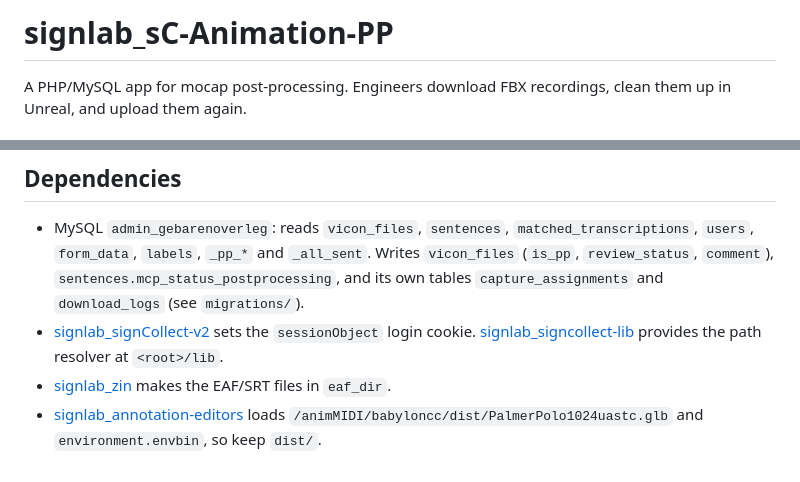
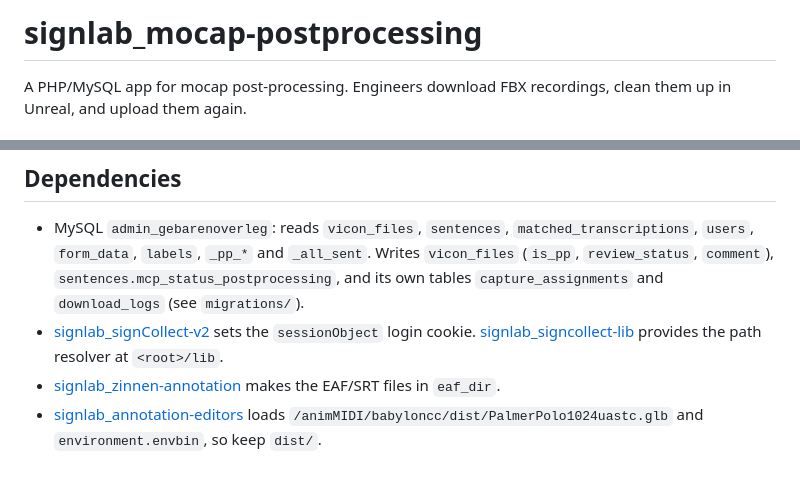
Before and after one commit to Amsterdam-Humanities-Labs/signlab_mocap-postprocessing, a Markdown page: README.md, 2 parts joined by grey strips. GitHub-like rendering.

Commit message:
Follow the org's repo renames (stack#51 follow-up)
signlab_zin -> signlab_zinnen-annotation, signlab_hh -> signlab_patient-info,
and nine more; old URLs redirect. Text and comments only.

Co-Authored-By: Claude Opus 5.5 (1M context) <noreply@anthropic.com>
Claude-Session: https://claude.ai/code/session_01Q96cin1pLs7vTRPN9HVPQX

```diff
--- a/README.md
+++ b/README.md
@@ -1,4 +1,4 @@
-# signlab_sC-Animation-PP
+# signlab_mocap-postprocessing
 A PHP/MySQL app for mocap post-processing. Engineers download FBX recordings, clean them up in Unreal, and upload them again.
 
 ## What it does
@@ -38,5 +38,5 @@ Viewer: `/animMIDI/babyloncc/dist/?anim=<glb>`. Comparison: `/animMIDI/babyloncc
 - MySQL `admin_gebarenoverleg`: reads `vicon_files`, `sentences`, `matched_transcriptions`, `users`, `form_data`, `labels`, `_pp_*` and `_all_sent`.
   Writes `vicon_files` (`is_pp`, `review_status`, `comment`), `sentences.mcp_status_postprocessing`, and its own tables `capture_assignments` and `download_logs` (see `migrations/`).
 - [signlab_signCollect-v2](https://github.com/Amsterdam-Humanities-Labs/signlab_signCollect-v2) sets the `sessionObject` login cookie. [signlab_signcollect-lib](https://github.com/Amsterdam-Humanities-Labs/signlab_signcollect-lib) provides the path resolver at `<root>/lib`.
-- [signlab_zin](https://github.com/Amsterdam-Humanities-Labs/signlab_zin) makes the EAF/SRT files in `eaf_dir`.
+- [signlab_zinnen-annotation](https://github.com/Amsterdam-Humanities-Labs/signlab_zinnen-annotation) makes the EAF/SRT files in `eaf_dir`.
 - [signlab_annotation-editors](https://github.com/Amsterdam-Humanities-Labs/signlab_annotation-editors) loads `/animMIDI/babyloncc/dist/PalmerPolo1024uastc.glb` and `environment.envbin`, so keep `dist/`.
```
